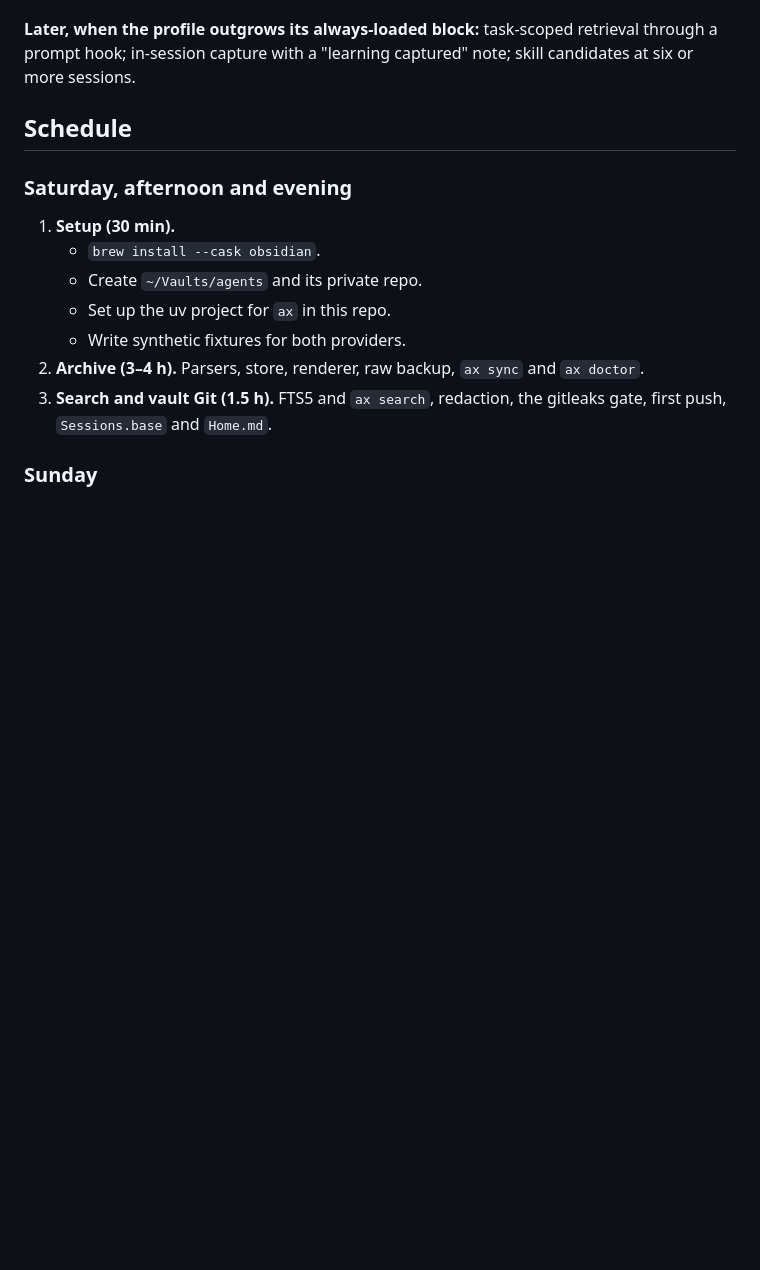
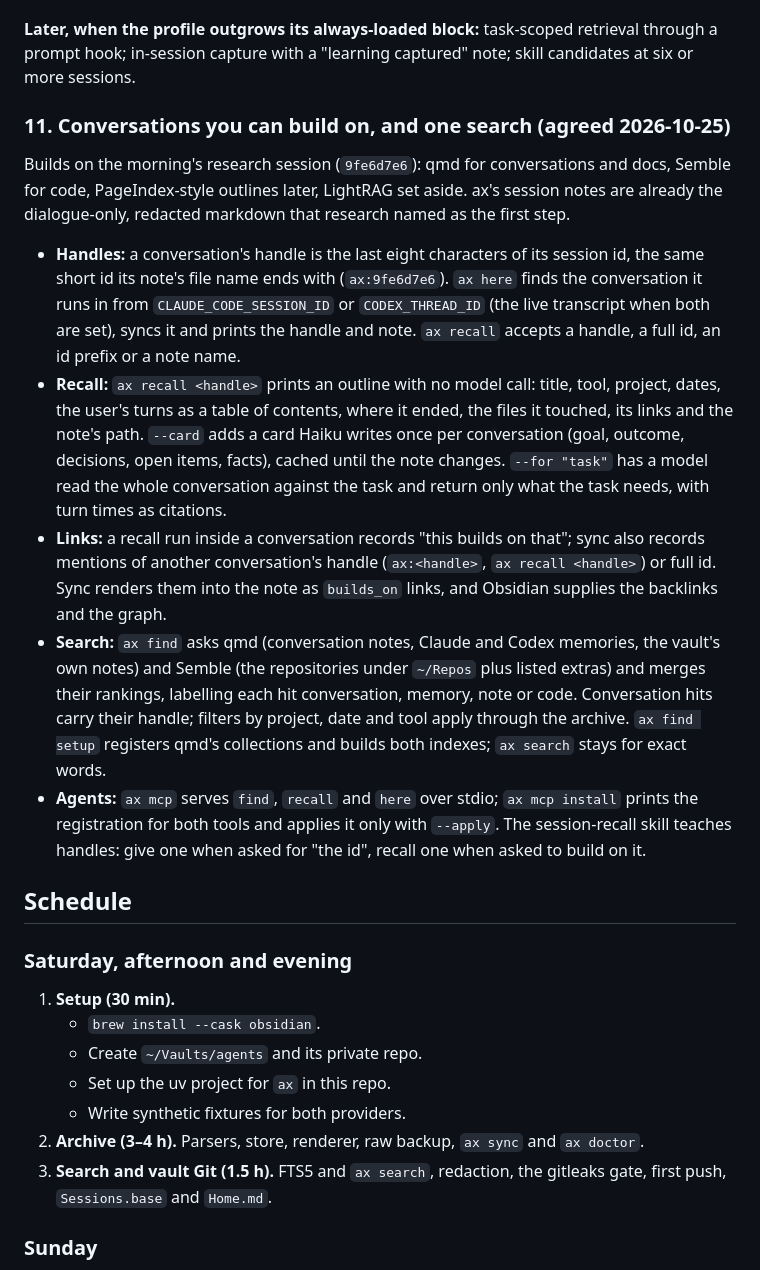
Before and after one commit to EssenceSentry/agent-skills, a Markdown page: PLAN.md, the part around the change. Drawn GitHub-style; blank space fills up the shorter version.

Commit message:
Plan conversation handles, recall, links and one search
Records the agreed design: handles every conversation can be recalled by, links between conversations rendered into the notes, and qmd plus Semble behind ax find and an MCP server.

```diff
--- a/PLAN.md
+++ b/PLAN.md
@@ -438,6 +438,16 @@ Our own design, inspired by claude-reflect (MIT; its code was read) and cass-mem
 
 **Later, when the profile outgrows its always-loaded block:** task-scoped retrieval through a prompt hook; in-session capture with a "learning captured" note; skill candidates at six or more sessions.
 
+### 11. Conversations you can build on, and one search (agreed 2026-10-25)
+
+Builds on the morning's research session (`9fe6d7e6`): qmd for conversations and docs, Semble for code, PageIndex-style outlines later, LightRAG set aside. ax's session notes are already the dialogue-only, redacted markdown that research named as the first step.
+
+- **Handles:** a conversation's handle is the last eight characters of its session id, the same short id its note's file name ends with (`ax:9fe6d7e6`). `ax here` finds the conversation it runs in from `CLAUDE_CODE_SESSION_ID` or `CODEX_THREAD_ID` (the live transcript when both are set), syncs it and prints the handle and note. `ax recall` accepts a handle, a full id, an id prefix or a note name.
+- **Recall:** `ax recall <handle>` prints an outline with no model call: title, tool, project, dates, the user's turns as a table of contents, where it ended, the files it touched, its links and the note's path. `--card` adds a card Haiku writes once per conversation (goal, outcome, decisions, open items, facts), cached until the note changes. `--for "task"` has a model read the whole conversation against the task and return only what the task needs, with turn times as citations.
+- **Links:** a recall run inside a conversation records "this builds on that"; sync also records mentions of another conversation's handle (`ax:<handle>`, `ax recall <handle>`) or full id. Sync renders them into the note as `builds_on` links, and Obsidian supplies the backlinks and the graph.
+- **Search:** `ax find` asks qmd (conversation notes, Claude and Codex memories, the vault's own notes) and Semble (the repositories under `~/Repos` plus listed extras) and merges their rankings, labelling each hit conversation, memory, note or code. Conversation hits carry their handle; filters by project, date and tool apply through the archive. `ax find setup` registers qmd's collections and builds both indexes; `ax search` stays for exact words.
+- **Agents:** `ax mcp` serves `find`, `recall` and `here` over stdio; `ax mcp install` prints the registration for both tools and applies it only with `--apply`. The session-recall skill teaches handles: give one when asked for "the id", recall one when asked to build on it.
+
 ## Schedule
 
 ### Saturday, afternoon and evening
```
